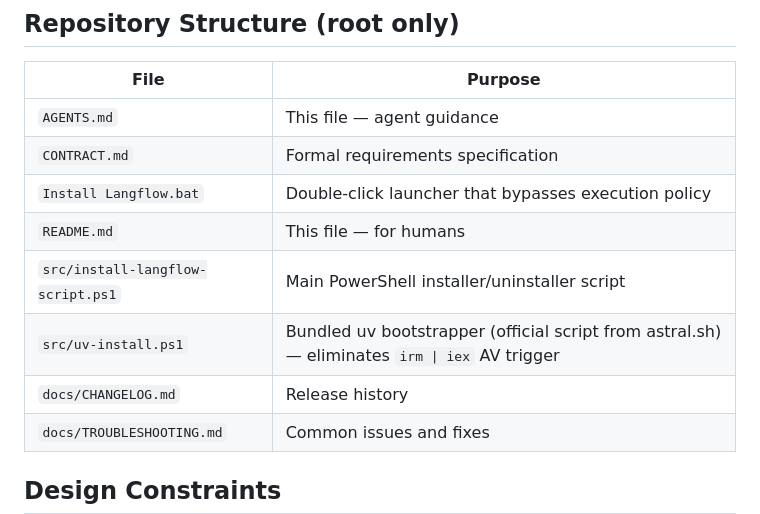
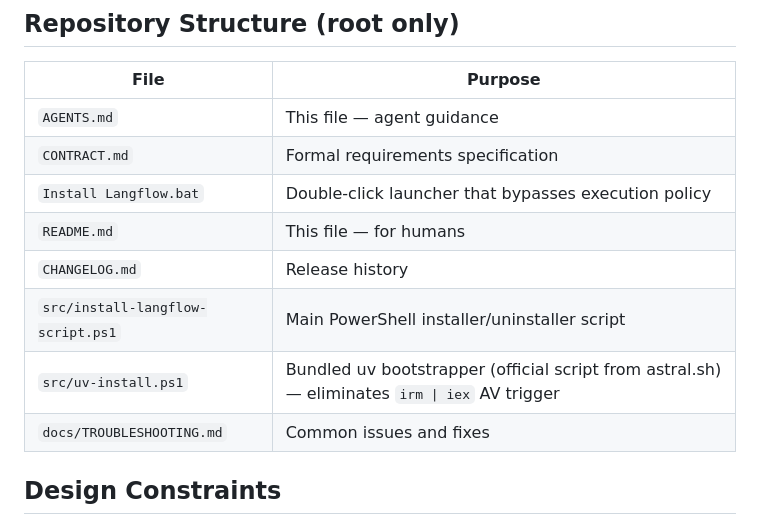
Before and after one commit to NikkiSatmaka/langflow-installer-wrapper, a Markdown page: AGENTS.md, the part around the change. Drawn GitHub-style.

Commit message:
chore: move CHANGELOG.md back to repo root
Standard convention places CHANGELOG.md at project root alongside
README.md and LICENSE. This reverts the prior move to docs/.

```diff
--- a/AGENTS.md
+++ b/AGENTS.md
@@ -16,9 +16,9 @@ This repository provides a PowerShell wrapper script (`install-langflow-script.p
 | `CONTRACT.md` | Formal requirements specification |
 | `Install Langflow.bat` | Double-click launcher that bypasses execution policy |
 | `README.md` | This file — for humans |
+| `CHANGELOG.md` | Release history |
 | `src/install-langflow-script.ps1` | Main PowerShell installer/uninstaller script |
 | `src/uv-install.ps1` | Bundled uv bootstrapper (official script from astral.sh) — eliminates `irm \| iex` AV trigger |
-| `docs/CHANGELOG.md` | Release history |
 | `docs/TROUBLESHOOTING.md` | Common issues and fixes |
 
 ## Design Constraints
```
Also changed, not shown: CHANGELOG.md (renamed from docs/CHANGELOG.md).
